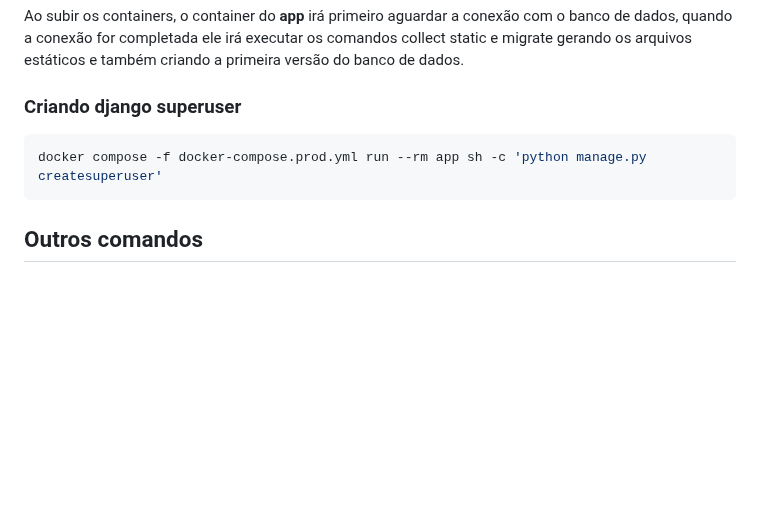
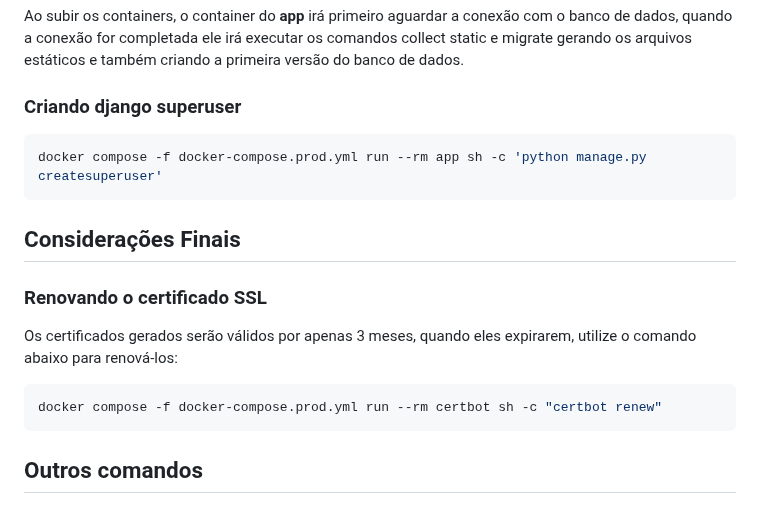
Before and after one commit to adeogliari/Django-Docker-Deployment-With-HTTPS, a Markdown page: README.md, the part around the change. Drawn GitHub-style; blank space fills up the shorter version.

Commit message:
Corrigidas algumas sintaxes do README

````diff
--- a/README.md
+++ b/README.md
@@ -179,6 +179,14 @@ Ao subir os containers, o container do **app** irá primeiro aguardar a conexão
 docker compose -f docker-compose.prod.yml run --rm app sh -c 'python manage.py createsuperuser'
 ```
 
+## Considerações Finais
+
+### Renovando  o certificado SSL
+ Os certificados gerados serão válidos por apenas 3 meses, quando eles expirarem, utilize o comando abaixo para renová-los:
+```bash
+docker compose -f docker-compose.prod.yml run --rm certbot sh -c "certbot renew"
+```
+
 ## Outros comandos
 
 ### Acessando containers com sh
````
